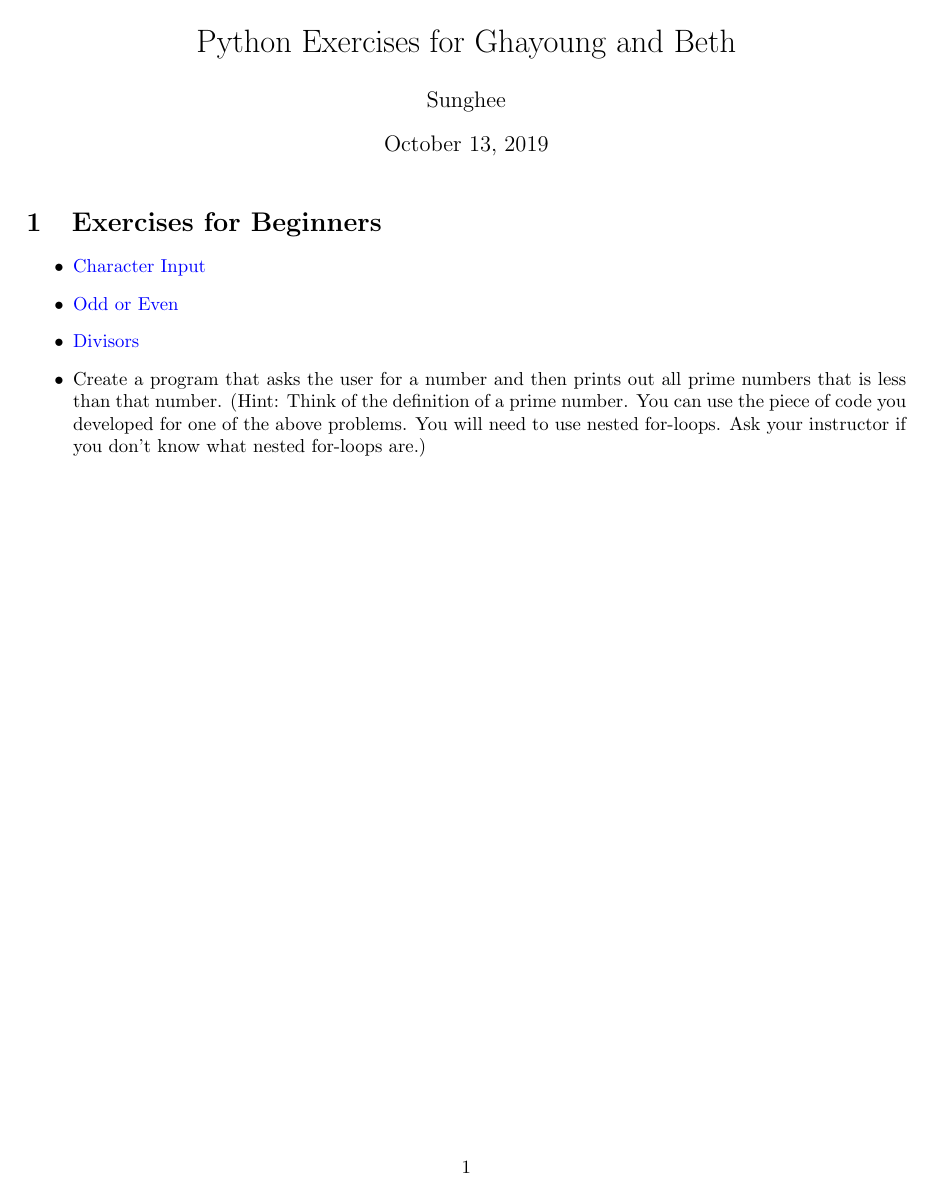
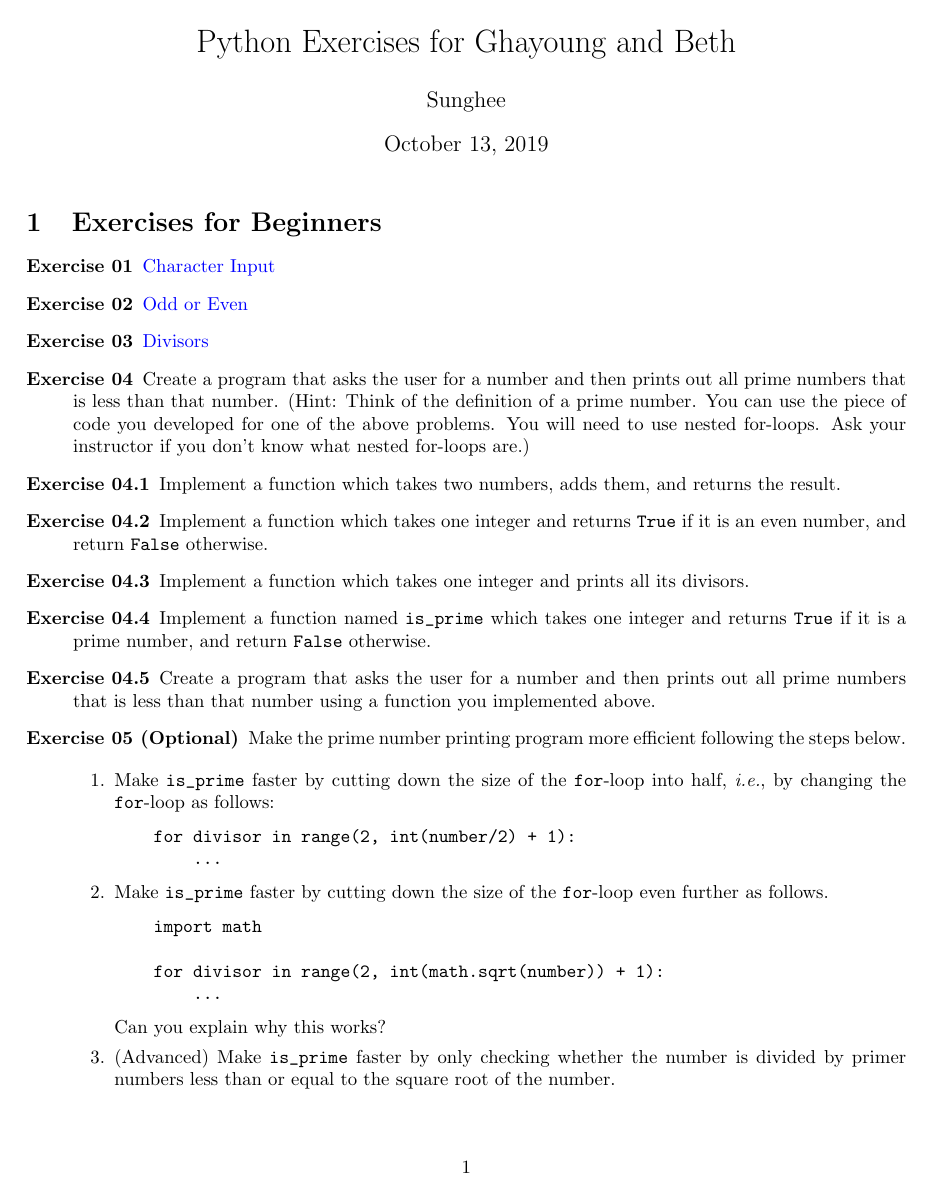
Before and after one commit to sungheeyun/PythonLectures, a LaTeX problem sheet (exercises/exercise_problems_Main.tex, which reads exercises/mydefs.tex): the whole page. Compiled offline with pdfLaTeX.

Commit message:
Added more problems to exercises/exercise_problems_Main.tex and added python code for some examples

```diff
--- a/exercises/exercise_problems_Main.tex
+++ b/exercises/exercise_problems_Main.tex
@@ -1,4 +1,5 @@
 \documentclass{article}
+\input{mydefs}
 
 \usepackage{fullpage}
 
@@ -18,15 +19,60 @@
 
 \section{Exercises for Beginners}
 
-\begin{itemize}
-\item \href{https://www.practicepython.org/exercise/2014/01/29/01-character-input.html}{Character Input}
+\begin{description}
+\item[Exercise 01]
+\href{https://www.practicepython.org/exercise/2014/01/29/01-character-input.html}{Character Input}
 
-\item \href{https://www.practicepython.org/exercise/2014/02/05/02-odd-or-even.html}{Odd or Even}
+\item[Exercise 02]
+\href{https://www.practicepython.org/exercise/2014/02/05/02-odd-or-even.html}{Odd or Even}
 
-\item \href{https://www.practicepython.org/exercise/2014/02/26/04-divisors.html}{Divisors}
+\item[Exercise 03]
+\href{https://www.practicepython.org/exercise/2014/02/26/04-divisors.html}{Divisors}
 
-\item Create a program that asks the user for a number and then prints out all prime numbers that is less than that number.
+\item[Exercise 04]
+Create a program that asks the user for a number and then prints out all prime numbers that is less than that number.
 (Hint: Think of the definition of a prime number. You can use the piece of code you developed for one of the above problems.
 You will need to use nested for-loops. Ask your instructor if you don't know what nested for-loops are.)
 
-\end{itemize}
+\item[Exercise 04.1]
+Implement a function which takes two numbers, adds them, and returns the result.
+
+\item[Exercise 04.2]
+Implement a function which takes one integer and returns {\tt True} if it is an even number,
+and return {\tt False} otherwise.
+
+\item[Exercise 04.3]
+Implement a function which takes one integer and prints all its divisors.
+
+\item[Exercise 04.4]
+Implement a function named \verb+is_prime+ which takes one integer and returns {\tt True} if it is a prime number,
+and return {\tt False} otherwise.
+
+\item[Exercise 04.5]
+Create a program that asks the user for a number and then prints out all prime numbers that is less than that number
+using a function you implemented above.
+
+\item[Exercise 05 (Optional)]
+Make the prime number printing program more efficient following the steps below.
+
+\begin{enumerate}
+\item Make \verb+is_prime+ faster by cutting down the size of the \verb+for+-loop into half,
+\ie, by changing the \verb+for+-loop as follows:
+\begin{verbatim}
+    for divisor in range(2, int(number/2) + 1):
+        ...
+\end{verbatim}
+
+\item Make \verb+is_prime+ faster by cutting down the size of the \verb+for+-loop even further
+as follows.
+\begin{verbatim}
+    import math
+
+    for divisor in range(2, int(math.sqrt(number)) + 1):
+        ...
+\end{verbatim}
+
+Can you explain why this works?
+
+\item (Advanced) Make \verb+is_prime+ faster by only checking whether the number is divided by primer numbers less than or equal to
+the square root of the number.
--- /dev/null
+++ b/exercises/mydefs.tex
@@ -0,0 +1,263 @@
+% theorems and such
+
+\ifdefined\theoremsandsuchchapter
+\newtheorem{definition}{Definition}[chapter]
+\newtheorem{theorem}{Theorem}[chapter]
+\newtheorem{lemma}{Lemma}[chapter]
+\newtheorem{corollary}{Corollary}[chapter]
+\newtheorem{conjecture}{Conjecture}[chapter]
+\else
+\newtheorem{definition}{Definition}
+\newtheorem{theorem}{Theorem}
+\newtheorem{lemma}{Lemma}
+\newtheorem{corollary}{Corollary}
+\newtheorem{conjecture}{Conjecture}
+\fi
+
+\newcommand{\definename}{Definition}
+\newcommand{\theoremname}{Theorem}
+\newcommand{\lemmaname}{Lemma}
+\newcommand{\corollaryname}{Corollary}
+
+\newenvironment{proof}{\begin{quote}\textit{Proof}:}{\end{quote}}
+\newenvironment{solution}{\begin{quote}\textit{Solution}:}{\end{quote}}
+\newenvironment{pcode}{\begin{quote}\textit{Python source code}:}{\end{quote}}
+\newenvironment{names}{\begin{itshape}}{\end{itshape}}
+
+\newcommand{\qed}{{\bf Q.E.D.}}
+\renewcommand{\qed}{\rule[-.5ex]{.5em}{2ex}}
+\newcommand{\textfn}[1]{\textsl{#1}}
+
+% table
+
+\newcommand{\tparbox}[2]{%
+{\parbox[c]{#1}{\center\vspace{-.4\baselineskip}{#2}\vspace{.3\baselineskip}}}}
+
+% smile
+\renewcommand{\smile}{\ensuremath{^\wedge\&^\wedge}}
+
+% softwares
+
+\newenvironment{code}{\begin{quote}\begin{tt}}{\end{tt}\end{quote}}
+
+
+% math
+
+
+\newcommand{\bmyeq}{\[}
+\newcommand{\emyeq}{\]}
+\newcommand{\bmyeql}[1]{\begin{equation}\label{#1}}
+\newcommand{\emyeql}{\end{equation}}
+%\newenvironment{myeq}{\[}{\]}
+%\newenvironment{myeql}[1]{\begin{equation}\label{#1}}{\end{equation}}
+
+\newcommand{\onehalf}{\ensuremath{\frac{1}{2}}}
+\newcommand{\onethird}{\ensuremath{\frac{1}{3}}}
+\newcommand{\onefourth}{\frac{1}{4}}
+\newcommand{\sumft}[2]{\sum_{#1}^{#2}}
+\newcommand{\sumioneton}{\sumionetok{n}}
+\newcommand{\sumionetok}[1]{\sum_{i=1}^#1}
+\newcommand{\sumoneto}[2]{\sum_{#1=1}^{#2}}
+\newcommand{\sumoneton}[1]{\sumoneto{#1}{n}}
+\newcommand{\prodoneto}[2]{\prod_{#1=1}^{#2}}
+\newcommand{\prodoneton}[1]{\prodoneto{#1}{n}}
+
+\newcommand{\listoneto}[1]{\ensuremath{1,2,\ldots,#1}}
+\newcommand{\diagxoneto}[2]{\ensuremath{\diag({#1}_1,{#1}_2,\ldots,{#1}_{#2})}}
+\newcommand{\setxoneto}[2]{\ensuremath{\{\listxoneto{#1}{#2}\}}}
+\newcommand{\listxoneto}[2]{\ensuremath{{#1}_1,{#1}_2,\ldots,{#1}_{#2}}}
+\newcommand{\setoneto}[1]{\ensuremath{\{1,2,\ldots,#1\}}}
+
+\newcommand{\diagmat}[2]{\diagoneto{#1}{#2}}
+
+\newcommand{\setoneton}[1]{\setoneton{#1}}
+\newcommand{\setxtok}[2]{\setxoneto{#1}{#2}}
+
+
+
+\newcommand{\colvectwo}[2]{\ensuremath{\begin{my-matrix}{c}{#1}\\{#2}\end{my-matrix}}}
+\newcommand{\colvecthree}[3]{\ensuremath{\begin{my-matrix}{c}{#1}\\{#2}\\{#3}\end{my-matrix}}}
+\newcommand{\colvecfour}[4]{\ensuremath{\begin{my-matrix}{c}{#1}\\{#2}\\{#3}\\{#4}\end{my-matrix}}}
+\newcommand{\rowvectwo}[2]{\ensuremath{\begin{my-matrix}{cc}{#1}&{#2}\end{my-matrix}}}
+\newcommand{\rowvecthree}[3]{\ensuremath{\begin{my-matrix}{ccc}{#1}&{#2}&{#3}\end{my-matrix}}}
+\newcommand{\rowvecfour}[4]{\ensuremath{\begin{my-matrix}{cccc}{#1}&{#2}&{#3}&{#4}\end{my-matrix}}}
+\newcommand{\diagtwo}[2]{\ensuremath{\begin{my-matrix}{cc}{#1}&0\\0& {#2}\end{my-matrix}}}
+\newcommand{\mattwotwo}[4]{\ensuremath{\begin{my-matrix}{cc}{#1}&{#2}\\{#3}&{#4}\end{my-matrix}}}
+\newcommand{\bigmat}[9]{\ensuremath{\begin{my-matrix}{cccc} #1&#2&\cdots&#3\\ #4&#5&\cdots&#6\\ \vdots&\vdots&\ddots&\vdots\\ #7&#8&\cdots&#9 \end{my-matrix}}}
+%\newcommand{\matdotff}[9]{\matff{#1}{#2}{\cdots}{#3}{#4}{#5}{\cdots}{#6}{\vdots}{\vdots}{\ddots}{\vdots}{#7}{#8}{\cdots}{#9}}
+
+\newcommand{\matthreethree}[9]{%
+	\begin{my-matrix}{ccc}%
+	{#1}&{#2}&{#3}%
+	\\{#4}&{#5}&{#6}%
+	\\{#7}&{#8}&{#9}%
+	\end{my-matrix}%
+}
+\newcommand{\matthreethreeT}[9]{%
+	\matthreethree%
+	{#1}{#4}{#7}%
+	{#2}{#5}{#8}%
+	{#3}{#6}{#9}%
+}
+
+\newenvironment{my-matrix}{\left[\begin{array}}{\end{array}\right]}
+
+\newcommand{\mbyn}[2]{\ensuremath{#1\times #2}}
+\newcommand{\realmat}[2]{\ensuremath{\reals^{\mbyn{#1}{#2}}}}
+\newcommand{\realsqmat}[1]{\ensuremath{\reals^{\mbyn{#1}{#1}}}}
+\newcommand{\defequal}{\triangleq}
+
+\newcommand{\dspace}{\,}
+\newcommand{\dx}{{\dspace dx}}
+\newcommand{\dy}{{\dspace dy}}
+\newcommand{\dt}{{\dspace dt}}
+\newcommand{\intspace}{\!\!}
+\newcommand{\sqrtspace}{\,}
+\newcommand{\aftersqrtspace}{\sqrtspace}
+\newcommand{\dividespace}{\!}
+
+\newcommand{\one}{\mathbf{1}}
+\newcommand{\arginf}{\mathop{\mathrm{arginf}}}
+\newcommand{\argsup}{\mathop{\mathrm {argsup}}}
+\newcommand{\argmin}{\mathop{\mathrm {argmin}}}
+\newcommand{\argmax}{\mathop{\mathrm {argmax}}}
+
+\newcommand{\reals}{{\mbox{\bf R}}}
+\newcommand{\preals}{{\reals_+}}
+\newcommand{\ppreals}{{\reals_{++}}}
+\newcommand{\complexes}{{\mbox{\bf C}}}
+\newcommand{\integers}{{\mbox{\bf Z}}}
+\newcommand{\naturals}{{\mbox{\bf N}}}
+\newcommand{\rationals}{{\mbox{\bf Q}}}
+
+\newcommand{\realspace}[2]{\reals^{#1\times #2}}
+\newcommand{\compspace}[2]{\complexes^{#1\times #2}}
+
+\newcommand{\identity}{\mbox{\bf I}}
+\newcommand{\nullspace}{{\mathcal N}}
+\newcommand{\range}{{\mathcal R}}
+
+\newcommand{\set}[2]{\{#1~|~#2\}}
+\newcommand{\bigset}[2]{\left\{#1\left|#2\right.\right\}}
+
+
+% operators
+
+\newcommand{\Expect}{\mathop{\bf E{}}}
+\newcommand{\Var}{\mathop{\bf  Var{}}}
+\newcommand{\Cov}{\mathop{\bf Cov}}
+\newcommand{\Prob}{\mathop{\bf Prob}}
+
+
+
+% operators
+
+\newcommand{\smallo}{{\mathop{\bf o}}}
+
+\newcommand{\jac}{{\mathcal{J}}}
+\newcommand{\diag}{\mathop{\bf diag}}
+\newcommand{\Rank}{\mathop{\bf Rank}}
+\newcommand{\rank}{\mathop{\bf rank}}
+\newcommand{\dimn}{\mathop{\bf dim}}
+\newcommand{\Tr}{\mathop{\bf Tr}} % trance
+\newcommand{\dom}{\mathop{\bf dom}}
+\newcommand{\Det}{\det}
+\newcommand{\adj}{\mathop{\bf adj}}
+%\newcommand{\Det}{{\mathop{\bf Det}}}
+%\newcommand{\determinant}[1]{|#1|}
+\newcommand{\sign}{{\mathop{\bf sign}}}
+\newcommand{\dist}{{\mathop{\bf dist}}}
+
+
+
+
+% probability space
+
+\newcommand{\probsubset}{{\mathcal{P}}}
+\newcommand{\eset}{{\mathcal{E}}}
+
+\newcommand{\probspace}{{\Omega}}
+
+
+% acronyms
+
+\newcommand{\eg}{{\it e.g.}}
+\newcommand{\ie}{{\it i.e.}}
+\newcommand{\etc}{{\it etc.}}
+\newcommand{\cf}{{\it cf.}}
+
+
+% some commands & environments for making lecture notes
+
+\newcounter{oursection}
+\newcommand{\oursection}[1]{
+ \addtocounter{oursection}{1}
+ \setcounter{equation}{0}
+ \clearpage \begin{center} {\Huge\bfseries #1} \end{center}
+ {\vspace*{0.15cm} \hrule height.3mm} \bigskip
+ \addcontentsline{toc}{section}{#1}
+}
+\newcommand{\oursectionf}[1]{  % for use with foiltex
+ \addtocounter{oursection}{1}
+ \setcounter{equation}{0}
+ \foilhead[-.5cm]{#1 \vspace*{0.8cm} \hrule height.3mm }
+ \LogoOn
+}
+\newcommand{\oursectionfl}[1]{  % for use with foiltex landscape
+ \addtocounter{oursection}{1}
+ \setcounter{equation}{0}
+ \foilhead[-1.0cm]{#1}
+ \LogoOn
+}
+
+\newcounter{lecture}
+\newcommand{\lecture}[1]{
+ \addtocounter{lecture}{1}
+ \setcounter{equation}{0}
+ \setcounter{page}{1}
+ \renewcommand{\theequation}{\arabic{equation}}
+ \renewcommand{\thepage}{\arabic{lecture} -- \arabic{page}}
+ \raggedright \sffamily \LARGE
+ \cleardoublepage\begin{center}
+ {\Huge\bfseries Lecture \arabic{lecture} \bigskip \\ #1}\end{center}
+ {\vspace*{0.15cm} \hrule height.3mm} \bigskip
+ \addcontentsline{toc}{chapter}{\protect\numberline{\arabic{lecture}}{#1}}
+ \pagestyle{myheadings}
+ \markboth{Lecture \arabic{lecture}}{#1}
+}
+\newcommand{\lecturef}[1]{
+ \addtocounter{lecture}{1}
+ \setcounter{equation}{0}
+ \setcounter{page}{1}
+ \renewcommand{\theequation}{\arabic{equation}}
+ \renewcommand{\thepage}{\arabic{lecture}--\arabic{page}}
+ \parindent 0pt
+ \MyLogo{#1}
+ \rightfooter{\thepage}
+ \leftheader{}
+ \rightheader{}
+ \LogoOff
+ \begin{center}
+ {\large\bfseries Lecture \arabic{lecture} \bigskip \\ #1}
+ \end{center}
+ {\vspace*{0.8cm} \hrule height.3mm}
+ \bigskip
+}
+\newcommand{\lecturefl}[1]{   % use with foiltex landscape
+ \addtocounter{lecture}{1}
+ \setcounter{equation}{0}
+ \setcounter{page}{1}
+ \renewcommand{\theequation}{\arabic{equation}}
+ \renewcommand{\thepage}{\arabic{lecture}--\arabic{page}}
+ \addtolength{\topmargin}{-1.5cm}
+ \raggedright
+ \parindent 0pt
+ \rightfooter{\thepage}
+ \leftheader{}
+ \rightheader{}
+ \LogoOff
+ \begin{center}
+ {\Large \bfseries Lecture \arabic{lecture} \\*[\bigskipamount] {#1}}
+ \end{center}
+ \MyLogo{#1}
+}
```
Also changed, not shown: exercises/exercise_problems.pdf, exercises/exercise_problems_Main.tex (9 more changed lines), 3 other files.
